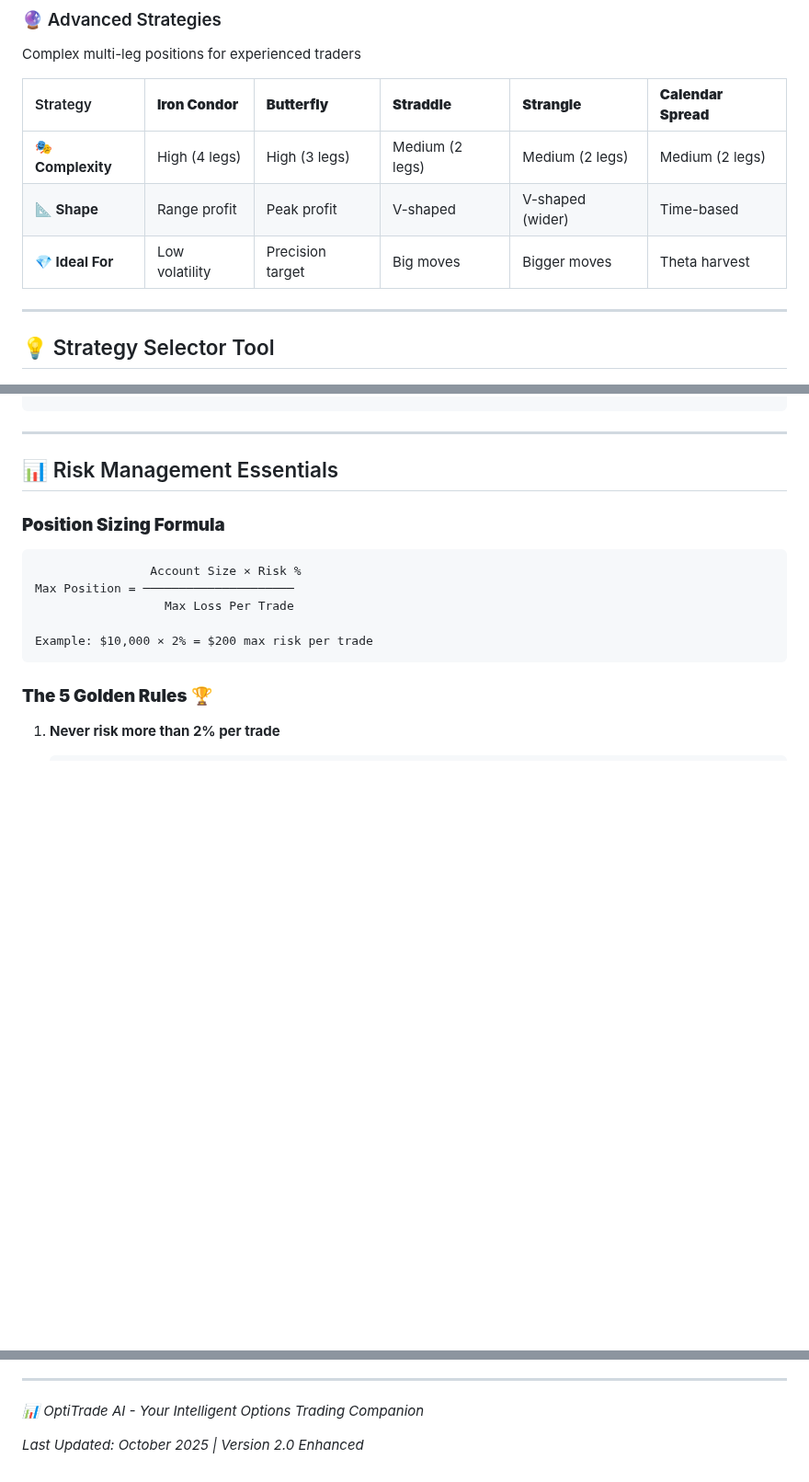
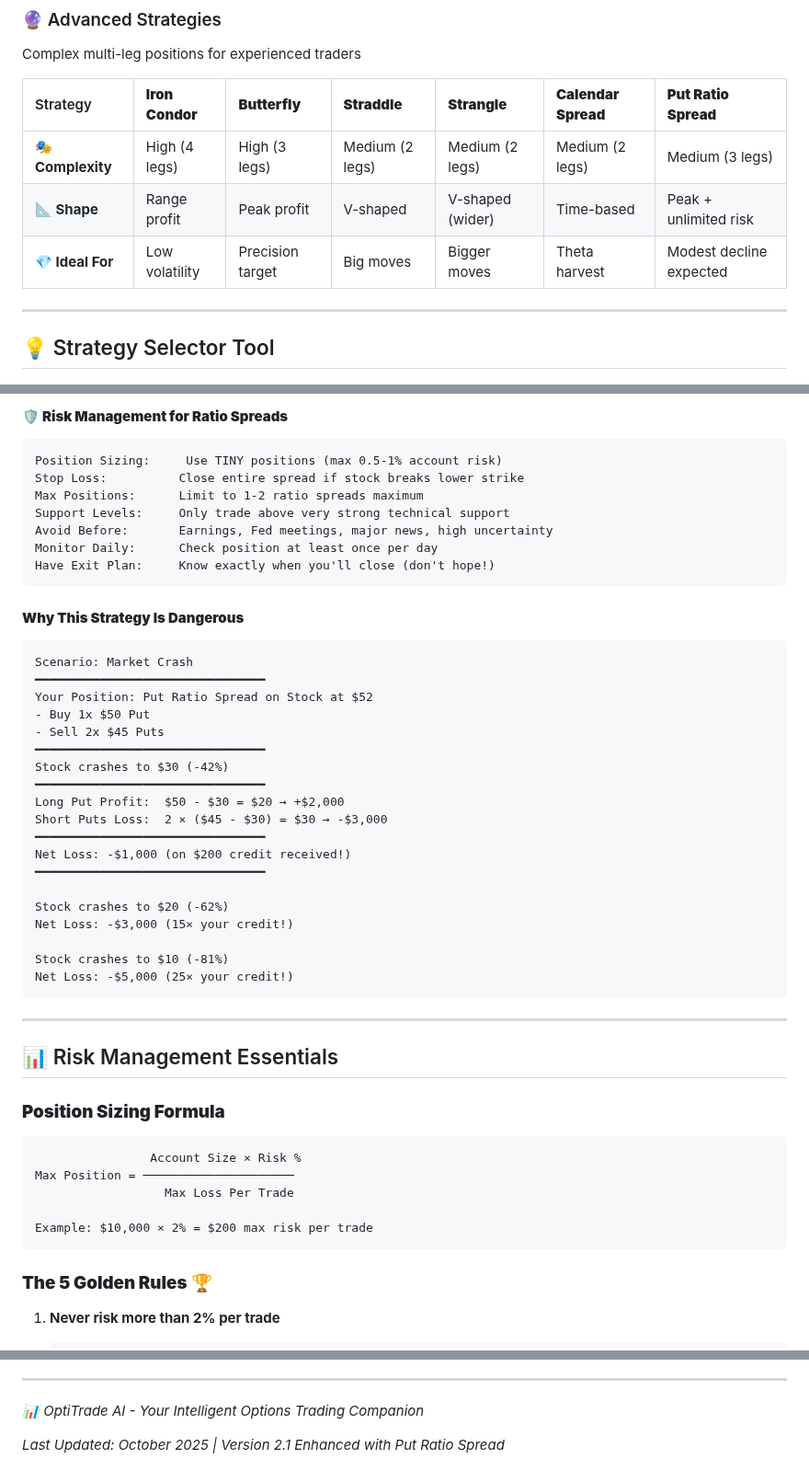
Before and after one commit to OptiTrade-AI/about-us, a Markdown page: option_strategies.md, 3 parts joined by grey strips. Shown at 92% size. GitHub-like rendering; blank space fills up the shorter version.

Commit message:
feat: adding put ratio spread

````diff
--- a/option_strategies.md
+++ b/option_strategies.md
@@ -36,11 +36,11 @@ Defined risk with clear profit targets
 ### 🔮 Advanced Strategies
 Complex multi-leg positions for experienced traders
 
-| Strategy | **Iron Condor** | **Butterfly** | **Straddle** | **Strangle** | **Calendar Spread** |
-|:---------|:---------------|:--------------|:-------------|:-------------|:-------------------|
-| **🎭 Complexity** | High (4 legs) | High (3 legs) | Medium (2 legs) | Medium (2 legs) | Medium (2 legs) |
-| **📐 Shape** | Range profit | Peak profit | V-shaped | V-shaped (wider) | Time-based |
-| **💎 Ideal For** | Low volatility | Precision target | Big moves | Bigger moves | Theta harvest |
+| Strategy | **Iron Condor** | **Butterfly** | **Straddle** | **Strangle** | **Calendar Spread** | **Put Ratio Spread** |
+|:---------|:---------------|:--------------|:-------------|:-------------|:-------------------|:---------------------|
+| **🎭 Complexity** | High (4 legs) | High (3 legs) | Medium (2 legs) | Medium (2 legs) | Medium (2 legs) | Medium (3 legs) |
+| **📐 Shape** | Range profit | Peak profit | V-shaped | V-shaped (wider) | Time-based | Peak + unlimited risk |
+| **💎 Ideal For** | Low volatility | Precision target | Big moves | Bigger moves | Theta harvest | Modest decline expected |
 
 ---
 
@@ -245,3 +320,35 @@ Q4 2024    ±7%             +2% 😐         -$500 loss
+#### **🛡️ Risk Management for Ratio Spreads**
+```
+Position Sizing:     Use TINY positions (max 0.5-1% account risk)
+Stop Loss:          Close entire spread if stock breaks lower strike
+Max Positions:      Limit to 1-2 ratio spreads maximum
+Support Levels:     Only trade above very strong technical support
+Avoid Before:       Earnings, Fed meetings, major news, high uncertainty
+Monitor Daily:      Check position at least once per day
+Have Exit Plan:     Know exactly when you'll close (don't hope!)
+```
+
+#### **Why This Strategy Is Dangerous**
+```
+Scenario: Market Crash
+━━━━━━━━━━━━━━━━━━━━━━━━━━━━━━━━
+Your Position: Put Ratio Spread on Stock at $52
+- Buy 1x $50 Put
+- Sell 2x $45 Puts
+━━━━━━━━━━━━━━━━━━━━━━━━━━━━━━━━
+Stock crashes to $30 (-42%)
+━━━━━━━━━━━━━━━━━━━━━━━━━━━━━━━━
+Long Put Profit:  $50 - $30 = $20 → +$2,000
+Short Puts Loss:  2 × ($45 - $30) = $30 → -$3,000
+━━━━━━━━━━━━━━━━━━━━━━━━━━━━━━━━
+Net Loss: -$1,000 (on $200 credit received!)
+━━━━━━━━━━━━━━━━━━━━━━━━━━━━━━━━
+
+Stock crashes to $20 (-62%)
+Net Loss: -$3,000 (15× your credit!)
+
+Stock crashes to $10 (-81%)
+Net Loss: -$5,000 (25× your credit!)
 ```
 
 ---
@@ -361,4 +468,4 @@ Remember:
 
 *📊 OptiTrade AI - Your Intelligent Options Trading Companion*
 
-*Last Updated: October 2025 | Version 2.0 Enhanced*
+*Last Updated: October 2025 | Version 2.1 Enhanced with Put Ratio Spread*
````
Also changed, not shown: other parts of option_strategies.md (+75 -0 lines).
